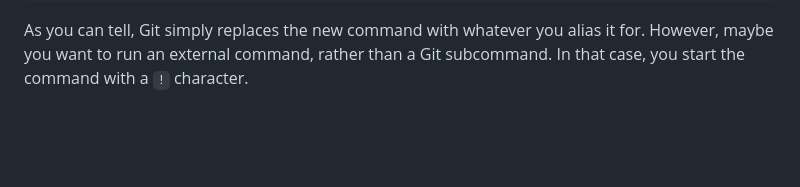
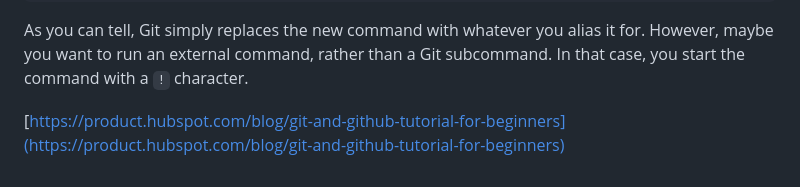
Before and after one commit to nirajand/git-workshop, a Markdown page: Git.md, the part around the change. Rendered like a GitHub page; blank space fills up the shorter version.

````diff
--- a/Git.md
+++ b/Git.md
@@ -368,3 +368,5 @@ Signed-off-by: Scott Chacon <schacon@example.com>
 ```
 
 As you can tell, Git simply replaces the new command with whatever you alias it for. However, maybe you want to run an external command, rather than a Git subcommand. In that case, you start the command with a `!` character.
+
+[https://product.hubspot.com/blog/git-and-github-tutorial-for-beginners](https://product.hubspot.com/blog/git-and-github-tutorial-for-beginners)
````
